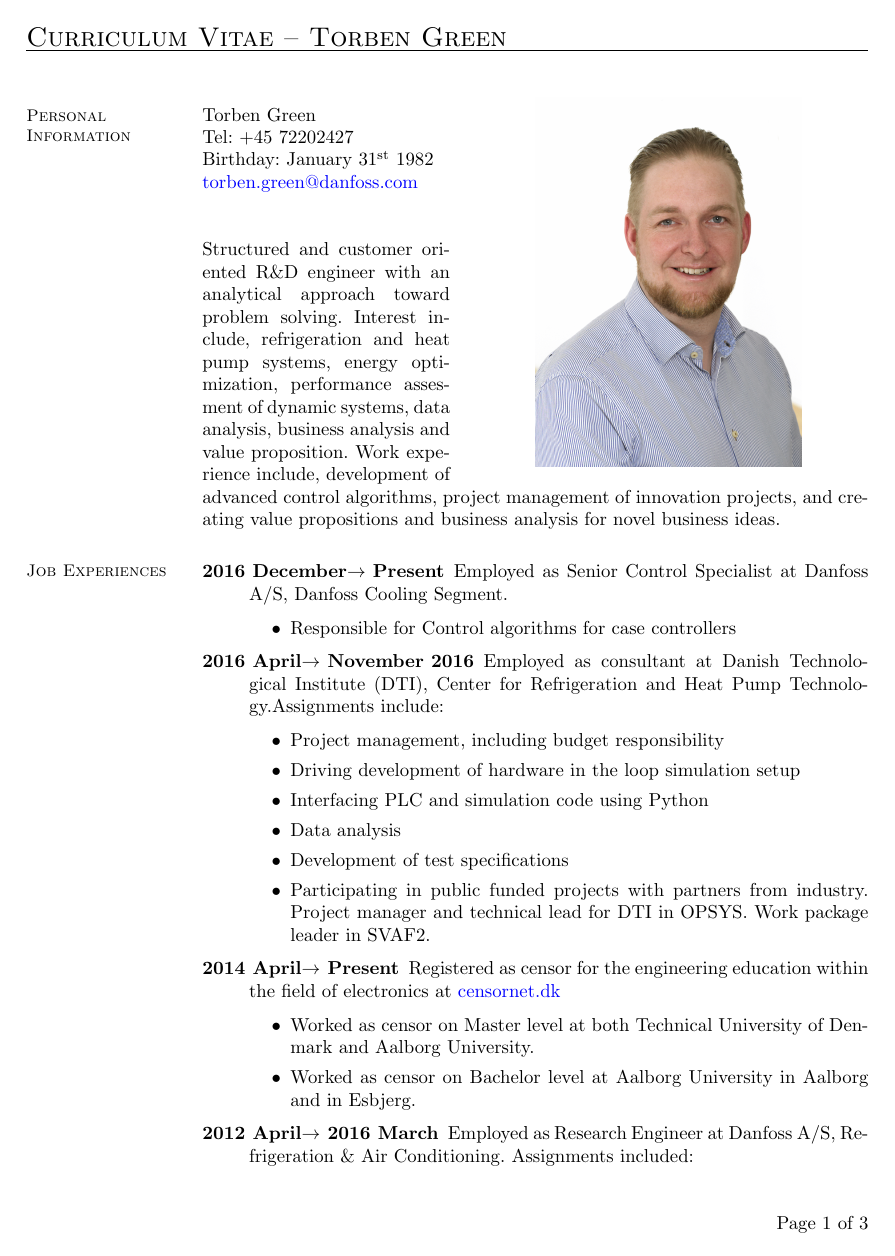
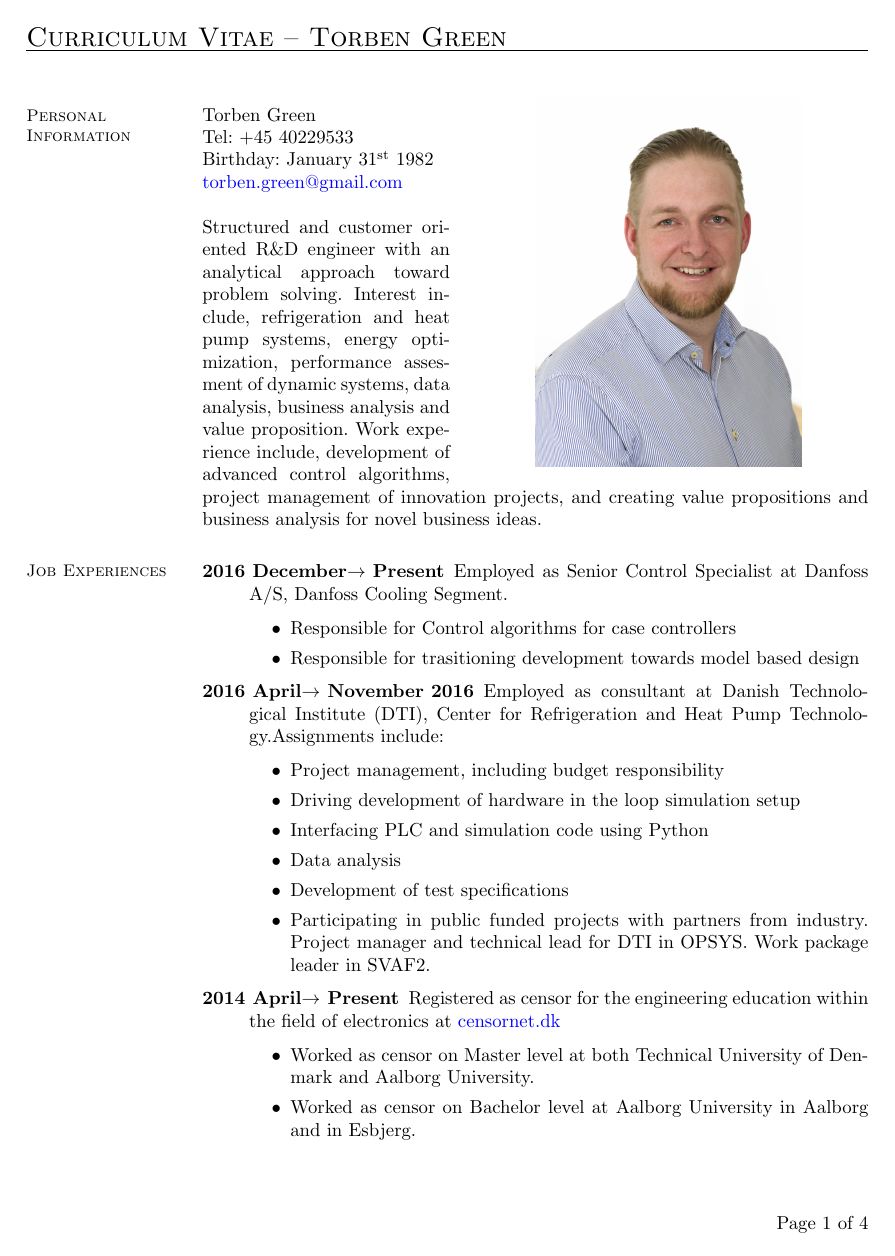
Before and after one commit to torben82/cv, a LaTeX CV (main.tex): page 1 of 3 before the commit and page 1 of 4 after it. Compiled offline with pdfLaTeX.

Commit message:
Fixed e-mail and phone

```diff
--- a/main.tex
+++ b/main.tex
@@ -37,11 +37,11 @@
 
     \section{\mysidestyle Personal\\Information}%\vspace{2mm}
     Torben Green \\
-    Tel: +45 72202427 \\
+    Tel: +45 40229533 \\
     Birthday: January 31$^{\rm st}$ 1982\\
     %\href{mailto:tog@teknologisk.dk}{tog@teknologisk.dk}
-    %\href{mailto:torben.green@gmail.com}{torben.green@gmail.com}
-    \href{mailto:torben.green@danfoss.com}{torben.green@danfoss.com} \\
+    \href{mailto:torben.green@gmail.com}{torben.green@gmail.com}
+    %\href{mailto:torben.green@danfoss.com}{torben.green@danfoss.com} \\
     %\href{http://dk.linkedin.com/in/torbengreen}{http://dk.linkedin.com/in/torbengreen}\\
     %\href{https://twitter.com/#!/torben_g}{Twitter: @torben\_g}
 %I was born in Aabenraa on January the 31$^{\rm st}$ of 1982, where I have lived for the majority of my life. I am currently working for Danfoss A/S as a research engineer. Since 2011 my research has been focused on Smart Grid or Smart Energy integration of refrigeration systems.
@@ -55,6 +55,7 @@ Structured and customer oriented R\&D engineer with an analytical approach towar
 \item[2016 December$\rightarrow$ Present] Employed as Senior Control Specialist at Danfoss A/S, Danfoss Cooling Segment.
   \begin{itemize}
   \item Responsible for Control algorithms for case controllers
+  \item Responsible for trasitioning development towards model based design
   \end{itemize}
 \item[2016 April$\rightarrow$ November 2016] Employed as consultant at Danish Technological Institute (DTI), Center for Refrigeration and Heat Pump Technology.Assignments include:
 \begin{itemize}
```
